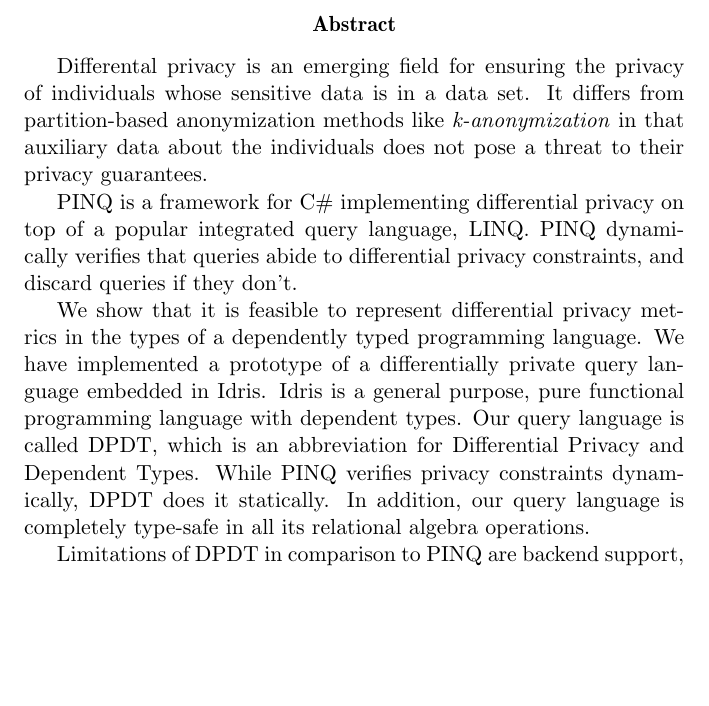
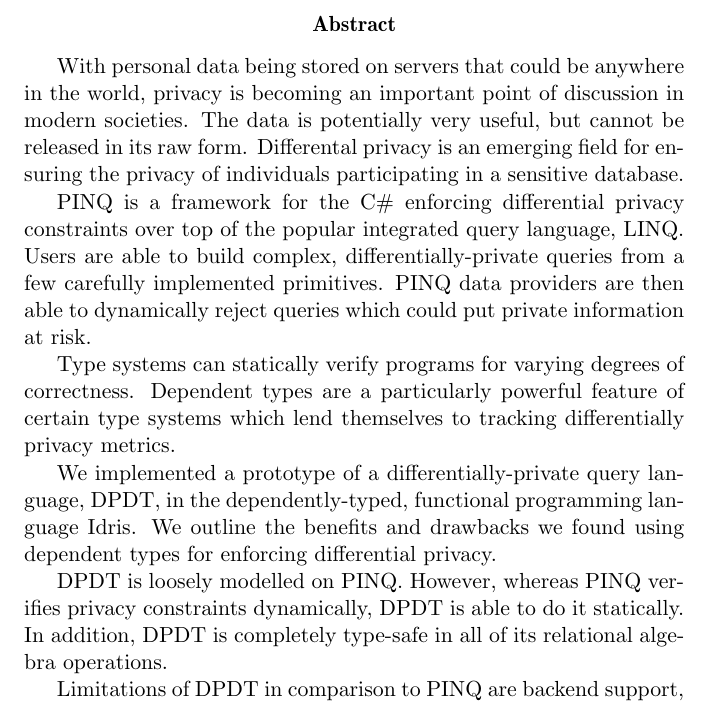
Before and after one commit to cassiebaer/ucph-msc-thesis-dpdt, a LaTeX paper (docs/main.tex): part of page 2 of 46, cut so that both start at the same text, the shorter picture padded with empty space. Compiled offline with pdfLaTeX.

Commit message:
Edit Abstract

```diff
--- a/docs/main.tex
+++ b/docs/main.tex
@@ -50,18 +50,23 @@
 \graphicspath{{assets/}}
 
 \begin{abstract}
-Differental privacy is an emerging field for ensuring the privacy of individuals whose sensitive data is in a data set.
-It differs from partition-based anonymization methods like \textit{k-anonymization} in that auxiliary data about the individuals does not pose a threat to their privacy guarantees.
+With personal data being stored on servers that could be anywhere in the world, privacy is becoming an important point of discussion in modern societies.
+The data is potentially very useful, but cannot be released in its raw form.
+Differental privacy is an emerging field for ensuring the privacy of individuals participating in a sensitive database.
 
-PINQ is a framework for C\# implementing differential privacy on top of a popular integrated query language, LINQ.
-PINQ dynamically verifies that queries abide to differential privacy constraints, and discard queries if they don't.
+PINQ is a framework for the C\# enforcing differential privacy constraints over top of the popular integrated query language, LINQ.
+Users are able to build complex, differentially-private queries from a few carefully implemented primitives.
+PINQ data providers are then able to dynamically reject queries which could put private information at risk.
 
-We show that it is feasible to represent differential privacy metrics in the types of a dependently typed programming language.
-We have implemented a prototype of a differentially private query language embedded in Idris.
-Idris is a general purpose, pure functional programming language with dependent types.
-Our query language is called DPDT, which is an abbreviation for Differential Privacy and Dependent Types.
-While PINQ verifies privacy constraints dynamically, DPDT does it statically.
-In addition, our query language is completely type-safe in all its relational algebra operations.
+Type systems can statically verify programs for varying degrees of correctness.
+Dependent types are a particularly powerful feature of certain type systems which lend themselves to tracking differentially privacy metrics.
+
+We implemented a prototype of a differentially-private query language, DPDT, in the dependently-typed, functional programming language Idris.
+We outline the benefits and drawbacks we found using dependent types for enforcing differential privacy.
+
+DPDT is loosely modelled on PINQ.
+However, whereas PINQ verifies privacy constraints dynamically, DPDT is able to do it statically.
+In addition, DPDT is completely type-safe in all of its relational algebra operations.
 
 Limitations of DPDT in comparison to PINQ are backend support, and expressibility in some cases.
 However, a large number of side-channel attacks that PINQ is unable to stop are impossible in our language.
```
